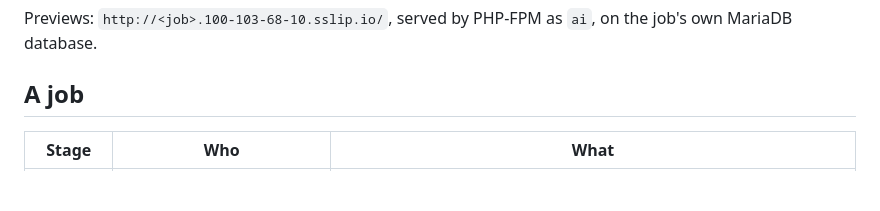
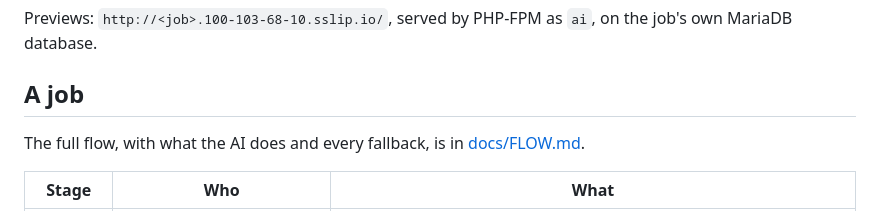
Before and after one commit to msolehinunijaya/ai-devbox, a Markdown page: README.md, the part around the change. Drawn GitHub-style; blank space fills up the shorter version.

Commit message:
Add docs/FLOW.md: job flow chart with AI roles and fallbacks
Co-Authored-By: Claude Opus 5.5 <noreply@anthropic.com>

```diff
--- a/README.md
+++ b/README.md
@@ -30,6 +30,8 @@ Start a job, watch the timeline, approve plans, open previews, take over a sessi
 Previews: `http://<job>.100-103-68-10.sslip.io/`, served by PHP-FPM as `ai`, on the job's own MariaDB database.
 
 ## A job
+
+The full flow, with what the AI does and every fallback, is in [docs/FLOW.md](docs/FLOW.md).
 
 | Stage | Who | What |
 |---|---|---|
```
Also changed, not shown: docs/FLOW.md (added, +149 -0 lines).
